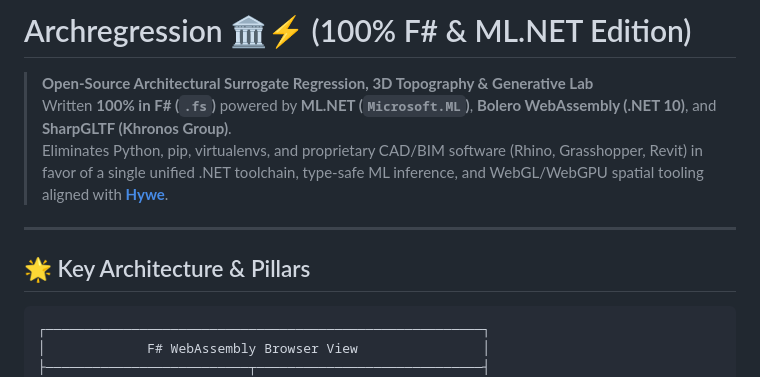
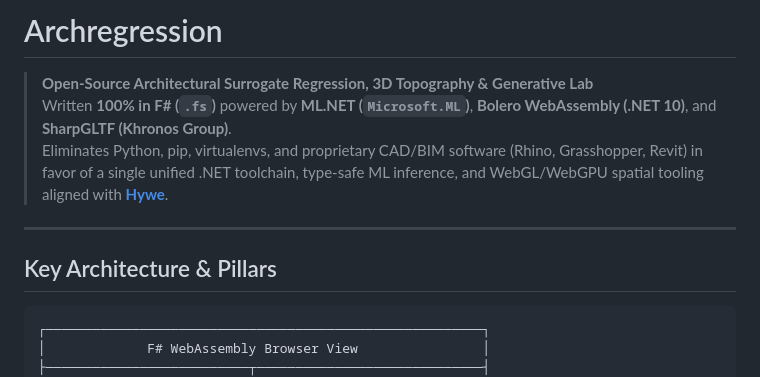
Before and after one commit to vykrum/Archregression, a Markdown page: README.md, the part around one of its changes. GitHub-like rendering.

````diff
--- a/README.md
+++ b/README.md
@@ -1,4 +1,4 @@
-# Archregression 🏛️⚡ (100% F# & ML.NET Edition)
+# Archregression
 
 > **Open-Source Architectural Surrogate Regression, 3D Topography & Generative Lab**
 > Written **100% in F# (`.fs`)** powered by **ML.NET (`Microsoft.ML`)**, **Bolero WebAssembly (.NET 10)**, and **SharpGLTF (Khronos Group)**.
@@ -6,7 +6,7 @@
 
 ---
 
-## 🌟 Key Architecture & Pillars
+## Key Architecture & Pillars
 
 ```
 ┌────────────────────────────────────────────────────────┐
````
Also changed, not shown: other parts of README.md (+6 -6 lines).
